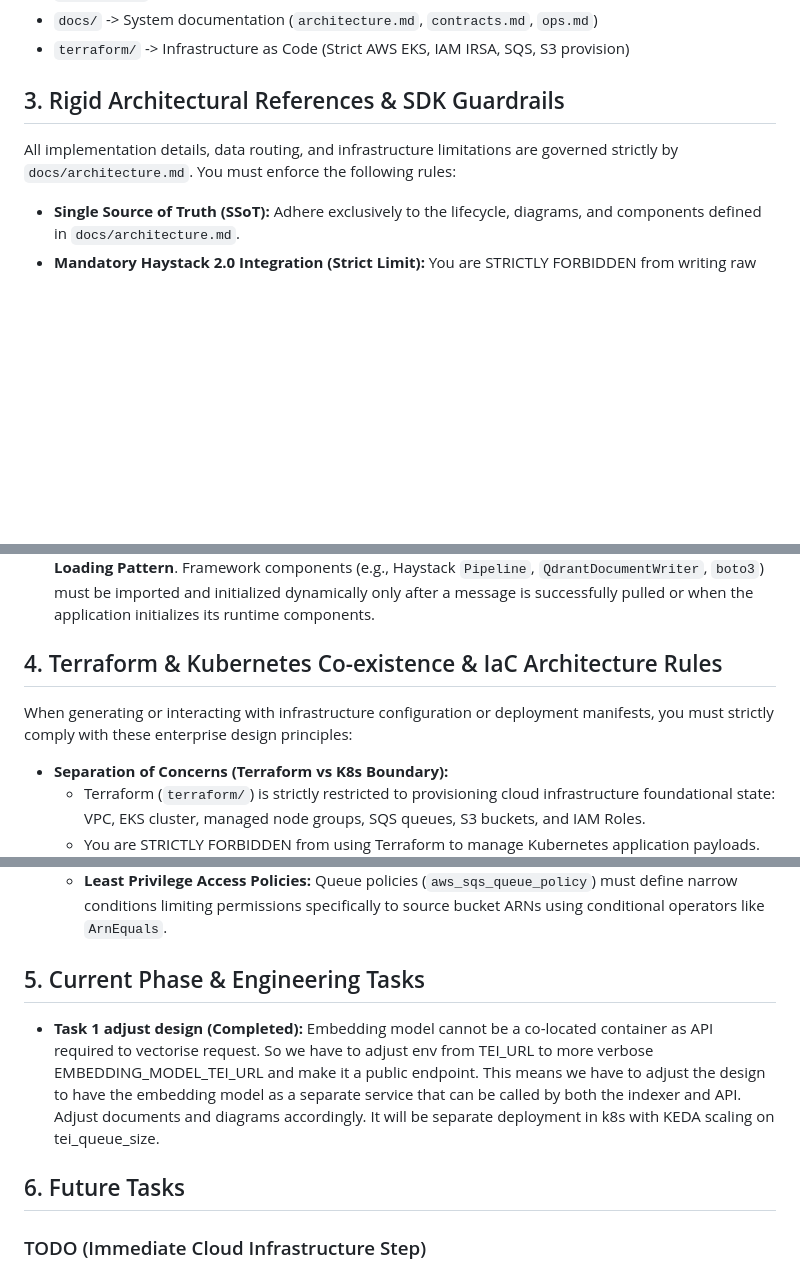
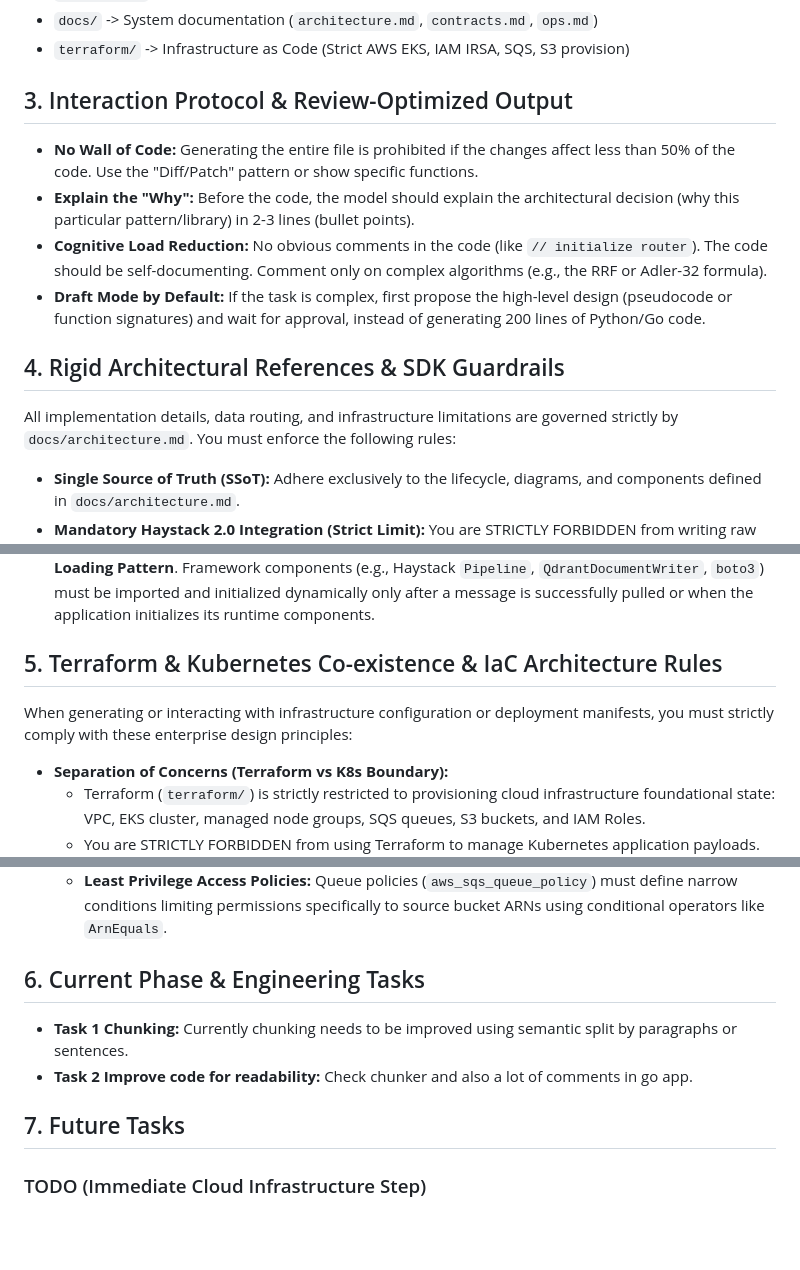
Before and after one commit to maksimillian1/simple-rag, a Markdown page: context.md, 3 parts joined by grey strips. GitHub-like rendering; blank space fills up the shorter version.

Commit message:
SR Bugs and improvements before deploy

```diff
--- a/context.md
+++ b/context.md
@@ -16,9 +16,14 @@ You must strictly follow this layout. Do not generate code outside these boundar
 * `docs/`             -> System documentation (`architecture.md`, `contracts.md`, `ops.md`)
 * `terraform/`        -> Infrastructure as Code (Strict AWS EKS, IAM IRSA, SQS, S3 provision)
 
-## 3. Rigid Architectural References & SDK Guardrails
+## 3. Interaction Protocol & Review-Optimized Output
+* **No Wall of Code:** Generating the entire file is prohibited if the changes affect less than 50% of the code. Use the "Diff/Patch" pattern or show specific functions.
+* **Explain the "Why":** Before the code, the model should explain the architectural decision (why this particular pattern/library) in 2-3 lines (bullet points).
+* **Cognitive Load Reduction:** No obvious comments in the code (like `// initialize router`). The code should be self-documenting. Comment only on complex algorithms (e.g., the RRF or Adler-32 formula).
+* **Draft Mode by Default:** If the task is complex, first propose the high-level design (pseudocode or function signatures) and wait for approval, instead of generating 200 lines of Python/Go code.
+
+## 4. Rigid Architectural References & SDK Guardrails
 All implementation details, data routing, and infrastructure limitations are governed strictly by `docs/architecture.md`. You must enforce the following rules:
-
 * **Single Source of Truth (SSoT):** Adhere exclusively to the lifecycle, diagrams, and components defined in `docs/architecture.md`.
 * **Mandatory Haystack 2.0 Integration (Strict Limit):** You are STRICTLY FORBIDDEN from writing raw HTTP requests (via `requests`, `httpx`, or `urllib3`) to the TEI service, and you MUST NOT use the low-level `qdrant_client` directly for document ingestion or point structure generation. Both `chunker` and `indexer` MUST exclusively use the **Haystack 2.0 Pipeline architecture**. Use native components like `TEIDocumentEmbedder` and `QdrantDocumentWriter` from `qdrant-haystack`. Custom vector operations (such as token hashing or Sparse Vector generation) must be injected into Haystack `Document` objects before running the pipeline.
 * **Zero-Daemon / Continuous Poll Strategy:** Both `chunker` and `indexer` must run as Python applications supporting dual execution modes governed by the `CONTINUOUS_POLL` environment variable:
@@ -30,9 +35,8 @@ All implementation details, data routing, and infrastructure limitations are gov
 * **Security & IAM (IRSA Compliance):** Absolutely zero hardcoded AWS Access Keys or `.env` files with credentials. Production code relies entirely on standard AWS Credential Provider Chain. Kubernetes pods use IAM Roles for Service Accounts (IRSA) via WebIdentity token projection. Local code must let `boto3`/Go SDK resolve native AWS shared config profiles (`~/.aws/credentials`) transparently.
 * **Kubernetes Memory Optimization Strategy:** All Python applications must adhere strictly to a **Lazy-Loading Pattern**. Framework components (e.g., Haystack `Pipeline`, `QdrantDocumentWriter`, `boto3`) must be imported and initialized dynamically only after a message is successfully pulled or when the application initializes its runtime components.
 
-## 4. Terraform & Kubernetes Co-existence & IaC Architecture Rules
+## 5. Terraform & Kubernetes Co-existence & IaC Architecture Rules
 When generating or interacting with infrastructure configuration or deployment manifests, you must strictly comply with these enterprise design principles:
-
 * **Separation of Concerns (Terraform vs K8s Boundary):**
   - Terraform (`terraform/`) is strictly restricted to provisioning cloud infrastructure foundational state: VPC, EKS cluster, managed node groups, SQS queues, S3 buckets, and IAM Roles.
   - You are STRICTLY FORBIDDEN from using Terraform to manage Kubernetes application payloads. Do not use `kubernetes_manifest`, `kubernetes_pod`, or `helm_release` inside Terraform modules to deploy `simple-rag` services. All K8s manifests, KEDA ScaledJobs, and K8s ServiceAccounts must be isolated strictly inside `deploy/k8s/`.
@@ -52,10 +56,11 @@ When generating or interacting with infrastructure configuration or deployment m
   - **Dead-Letter Queues (DLQs):** All primary message queues (SQS) must declare a redrive policy routing failing messages to a sibling `-dlq` queue with reasonable `maxReceiveCount` limit (e.g. 3).
   - **Least Privilege Access Policies:** Queue policies (`aws_sqs_queue_policy`) must define narrow conditions limiting permissions specifically to source bucket ARNs using conditional operators like `ArnEquals`.
 
-## 5. Current Phase & Engineering Tasks
-* **Task 1 adjust design (Completed):** Embedding model cannot be a co-located container as API required to vectorise request. So we have to adjust env from TEI_URL to more verbose EMBEDDING_MODEL_TEI_URL and make it a public endpoint. This means we have to adjust the design to have the embedding model as a separate service that can be called by both the indexer and API. Adjust documents and diagrams accordingly. It will be separate deployment in k8s with KEDA scaling on tei_queue_size.
+## 6. Current Phase & Engineering Tasks
+* **Task 1 Chunking:** Currently chunking needs to be improved using semantic split by paragraphs or sentences.
+* **Task 2 Improve code for readability:** Check chunker and also a lot of comments in go app.
 
-## 6. Future Tasks
+## 7. Future Tasks
 ### TODO (Immediate Cloud Infrastructure Step)
 * **[Task-01] Terraform: VPC Networking with PrivateLink Base**
   * Description: Provision private/public subnets and NAT Gateways. Configure AWS Bedrock VPC Interface Endpoints (AWS PrivateLink) inside the private subnet perimeter to eliminate internet egress.
```
